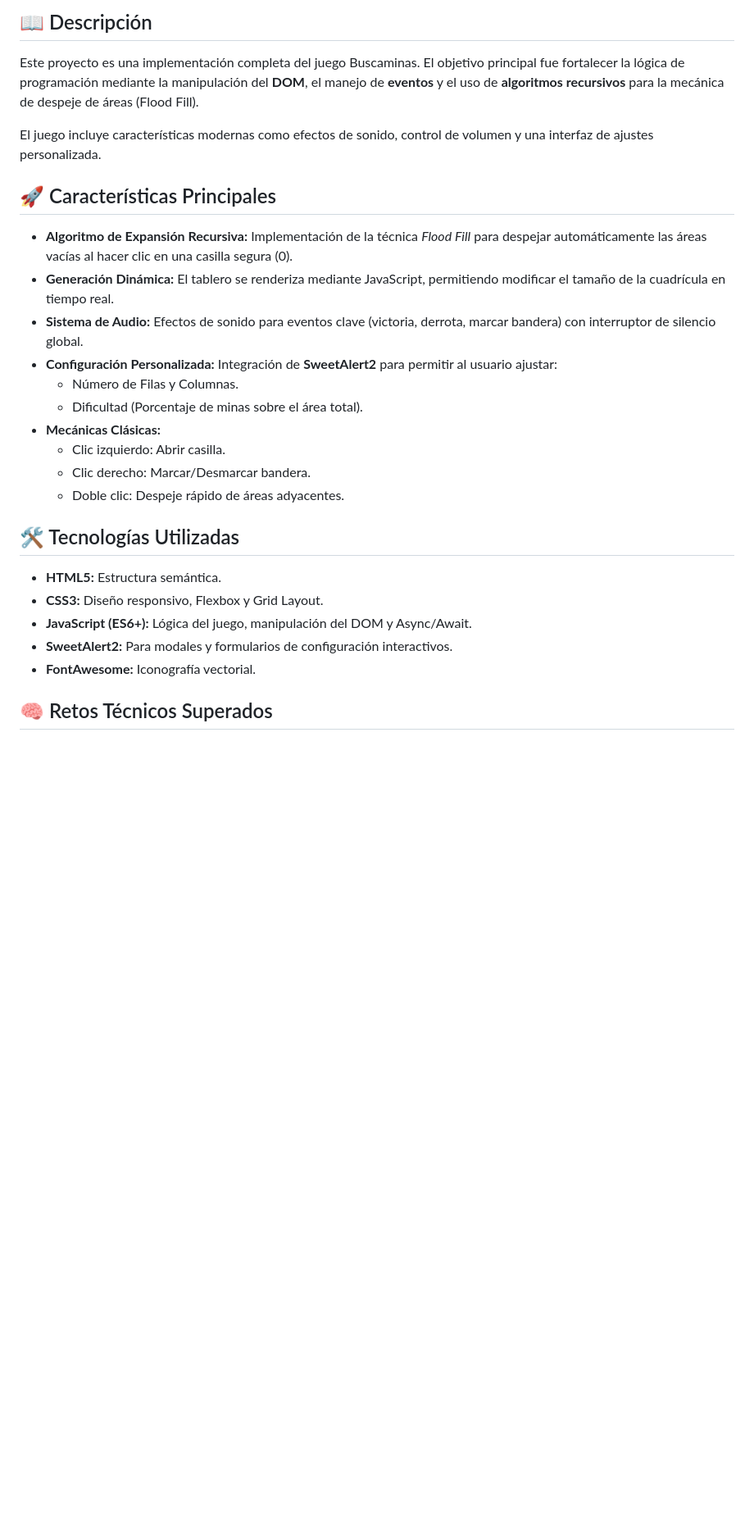
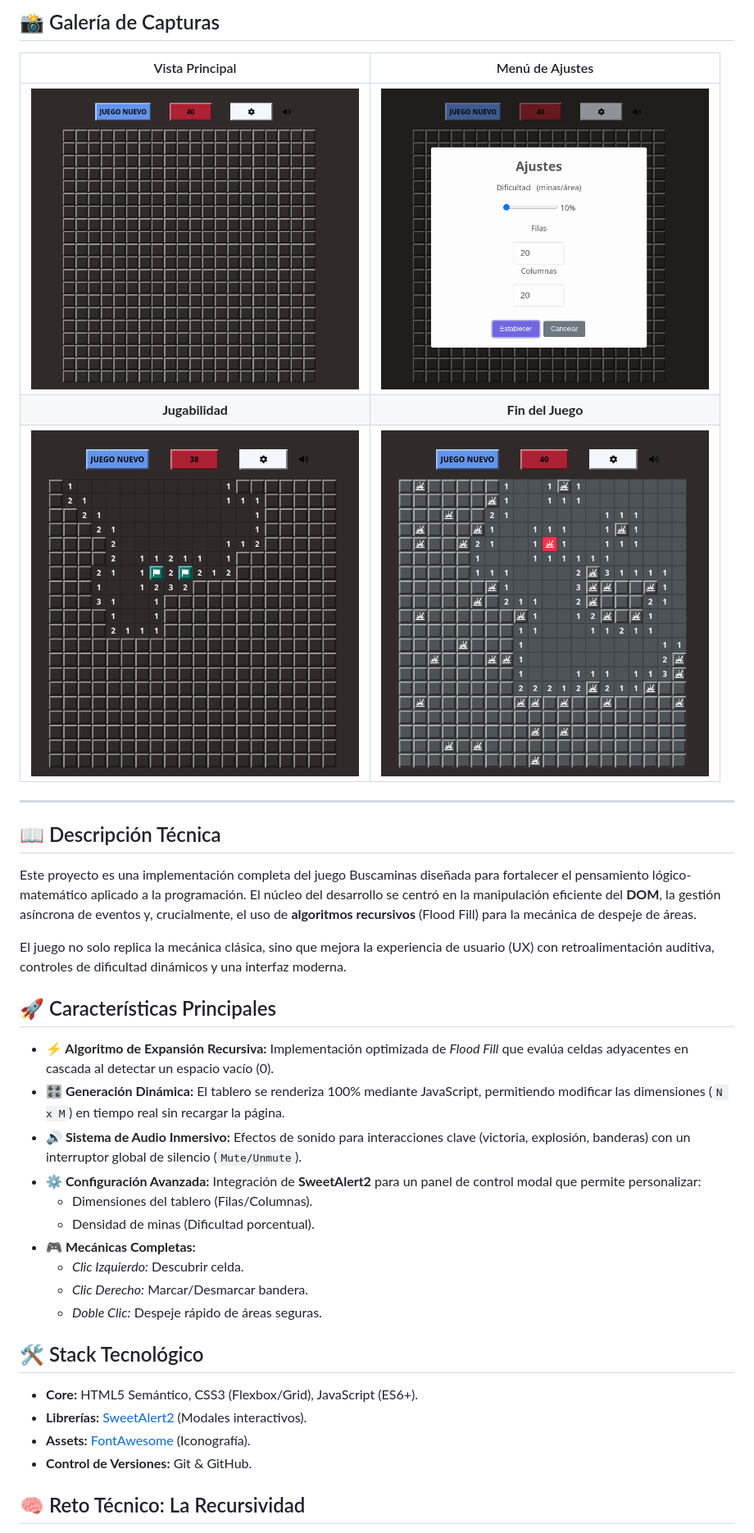
Before and after one commit to LuisMalte/busca-minas-js, a Markdown page: README.md, the part around the change printed below. Shown: that part at 82% size. GitHub-like rendering; pictures changed too: image-1.png (added), image-2.png (added), image-3.png (added); blank space fills up the shorter version.

Commit message:
Agregado README y capturas de pantalla

```diff
--- a/README.md
+++ b/README.md
@@ -7,30 +8,39 @@
 
-## 📖 Descripción
+## 📸 Galería de Capturas
 
-Este proyecto es una implementación completa del juego Buscaminas. El objetivo principal fue fortalecer la lógica de programación mediante la manipulación del **DOM**, el manejo de **eventos** y el uso de **algoritmos recursivos** para la mecánica de despeje de áreas (Flood Fill).
+| Vista Principal | Menú de Ajustes |
+|:---:|:---:|
+| <img src="image.png" width="400" alt="Vista del juego limpio"> | <img src="image-1.png" width="400" alt="Menú de ajustes SweetAlert"> |
+| **Jugabilidad** | **Fin del Juego** |
+| <img src="image-2.png" width="400" alt="Jugando"> | <img src="image-3.png" width="400" alt="Perdiste"> |
 
-El juego incluye características modernas como efectos de sonido, control de volumen y una interfaz de ajustes personalizada.
+---
+
+## 📖 Descripción Técnica
+
+Este proyecto es una implementación completa del juego Buscaminas diseñada para fortalecer el pensamiento lógico-matemático aplicado a la programación. El núcleo del desarrollo se centró en la manipulación eficiente del **DOM**, la gestión asíncrona de eventos y, crucialmente, el uso de **algoritmos recursivos** (Flood Fill) para la mecánica de despeje de áreas.
+
+El juego no solo replica la mecánica clásica, sino que mejora la experiencia de usuario (UX) con retroalimentación auditiva, controles de dificultad dinámicos y una interfaz moderna.
 
 ## 🚀 Características Principales
 
--   **Algoritmo de Expansión Recursiva:** Implementación de la técnica *Flood Fill* para despejar automáticamente las áreas vacías al hacer clic en una casilla segura (0).
--   **Generación Dinámica:** El tablero se renderiza mediante JavaScript, permitiendo modificar el tamaño de la cuadrícula en tiempo real.
--   **Sistema de Audio:** Efectos de sonido para eventos clave (victoria, derrota, marcar bandera) con interruptor de silencio global.
--   **Configuración Personalizada:** Integración de **SweetAlert2** para permitir al usuario ajustar:
-    -   Número de Filas y Columnas.
-    -   Dificultad (Porcentaje de minas sobre el área total).
--   **Mecánicas Clásicas:**
-    -   Clic izquierdo: Abrir casilla.
-    -   Clic derecho: Marcar/Desmarcar bandera.
-    -   Doble clic: Despeje rápido de áreas adyacentes.
+* **⚡ Algoritmo de Expansión Recursiva:** Implementación optimizada de *Flood Fill* que evalúa celdas adyacentes en cascada al detectar un espacio vacío (0).
+* **🎛️ Generación Dinámica:** El tablero se renderiza 100% mediante JavaScript, permitiendo modificar las dimensiones (`N x M`) en tiempo real sin recargar la página.
+* **🔊 Sistema de Audio Inmersivo:** Efectos de sonido para interacciones clave (victoria, explosión, banderas) con un interruptor global de silencio (`Mute/Unmute`).
+* **⚙️ Configuración Avanzada:** Integración de **SweetAlert2** para un panel de control modal que permite personalizar:
+    * Dimensiones del tablero (Filas/Columnas).
+    * Densidad de minas (Dificultad porcentual).
+* **🎮 Mecánicas Completas:**
+    * *Clic Izquierdo:* Descubrir celda.
+    * *Clic Derecho:* Marcar/Desmarcar bandera.
+    * *Doble Clic:* Despeje rápido de áreas seguras.
 
-## 🛠️ Tecnologías Utilizadas
+## 🛠️ Stack Tecnológico
 
--   **HTML5:** Estructura semántica.
--   **CSS3:** Diseño responsivo, Flexbox y Grid Layout.
--   **JavaScript (ES6+):** Lógica del juego, manipulación del DOM y Async/Await.
--   **SweetAlert2:** Para modales y formularios de configuración interactivos.
--   **FontAwesome:** Iconografía vectorial.
+* **Core:** HTML5 Semántico, CSS3 (Flexbox/Grid), JavaScript (ES6+).
+* **Librerías:** [SweetAlert2](https://sweetalert2.github.io/) (Modales interactivos).
+* **Assets:** [FontAwesome](https://fontawesome.com/) (Iconografía).
+* **Control de Versiones:** Git & GitHub.
 
-## 🧠 Retos Técnicos Superados
+## 🧠 Reto Técnico: La Recursividad
 
```
Also changed, not shown: other parts of README.md (+19 -8 lines), image-4.png (added).
